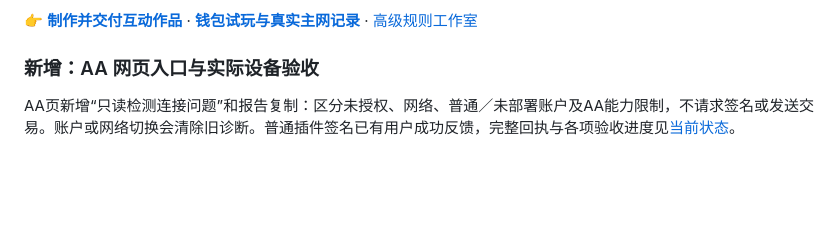
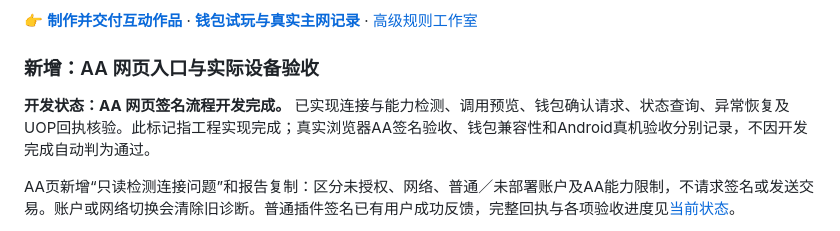
Before and after one commit to 0xCaptain888/TapeWeave, a Markdown page: README.md, the part around the change. GitHub-like rendering; blank space fills up the shorter version.

```diff
--- a/README.md
+++ b/README.md
@@ -15,6 +15,8 @@ TapeWeave希望创作者设计的“遇到什么条件、采取什么动作”
 👉 **[制作并交付互动作品](https://0xcaptain888.github.io/TapeWeave/research/tapeweave/demo/work.html)** · **[钱包试玩与真实主网记录](https://0xcaptain888.github.io/TapeWeave/research/tapeweave/demo/chain.html)** · [高级规则工作室](https://0xcaptain888.github.io/TapeWeave/research/tapeweave/demo/studio.html)
 
 ### 新增：AA 网页入口与实际设备验收
+
+**开发状态：AA 网页签名流程开发完成。** 已实现连接与能力检测、调用预览、钱包确认请求、状态查询、异常恢复及UOP回执核验。此标记指工程实现完成；真实浏览器AA签名验收、钱包兼容性和Android真机验收分别记录，不因开发完成自动判为通过。
 
 AA页新增“只读检测连接问题”和报告复制：区分未授权、网络、普通／未部署账户及AA能力限制，不请求签名或发送交易。账户或网络切换会清除旧诊断。普通插件签名已有用户成功反馈，完整回执与各项验收进度见[当前状态](docs/tapeweave-current-status-2026-10-26.md)。
 
```
Also changed, not shown: docs/tapeweave-current-status-2026-10-26.md (+1 -1 lines), 1 other file.
